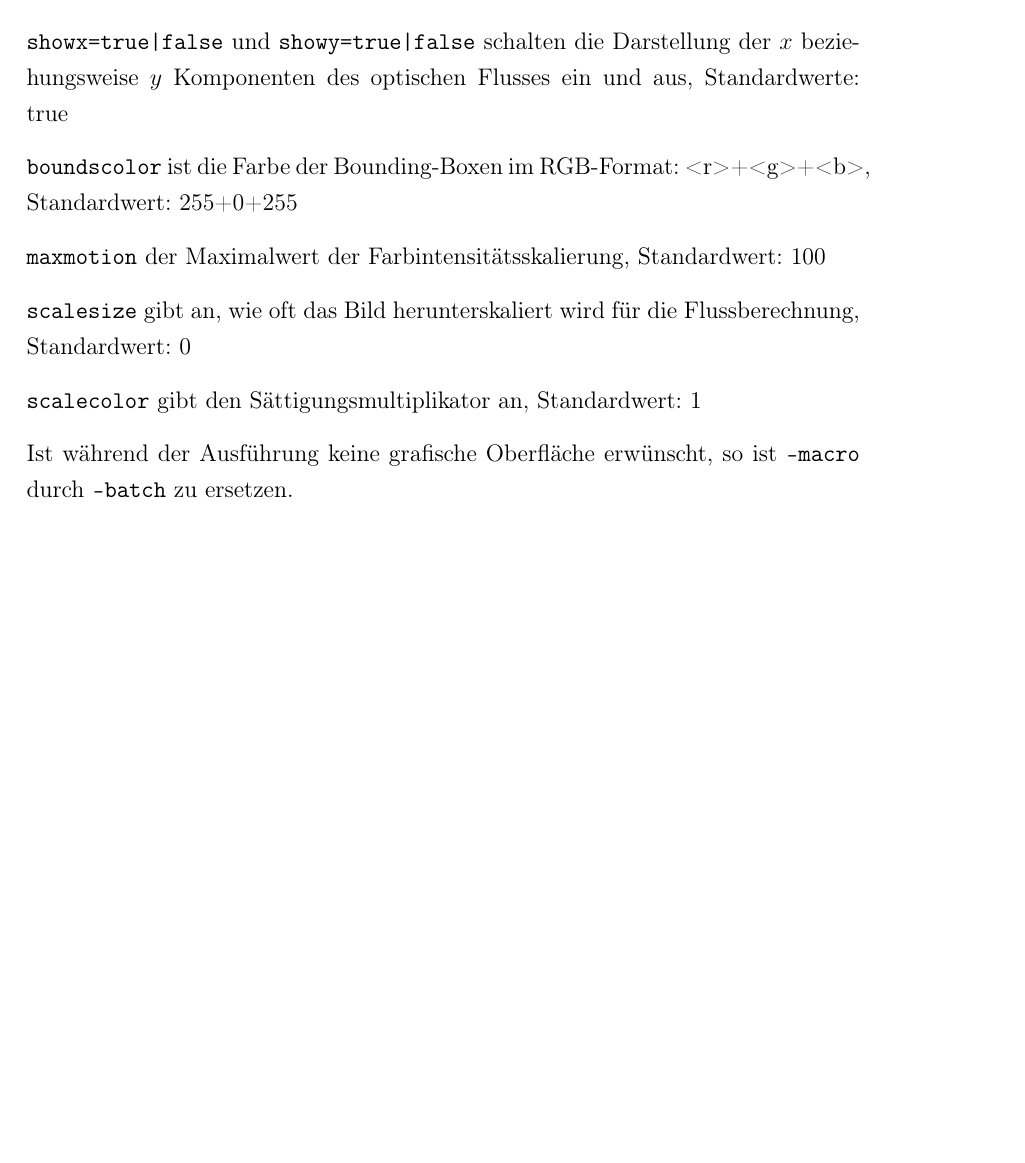
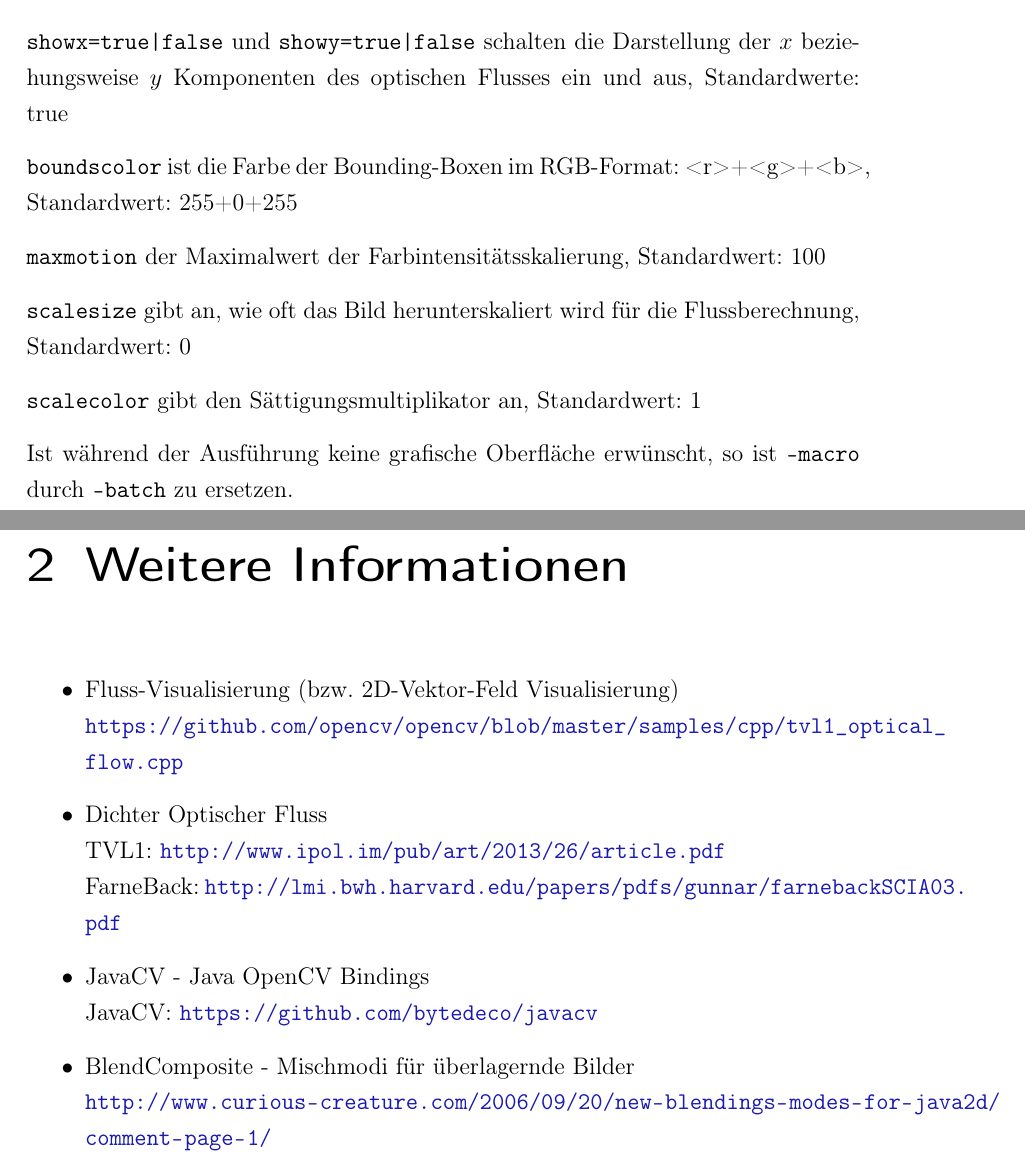
Before and after one commit to lopho/flowig, a LaTeX book (doc/Arbeit.tex, which reads doc/Inhalt/Haupttext.tex): part of page 7 of 7 before the commit and two parts of pages 7 and 8 of 8 after it, the two joined at a grey line, cut so that both start at the same text, the shorter picture padded with empty space. Compiled offline with pdfLaTeX.

Commit message:
added additional information

```diff
--- a/doc/Inhalt/Haupttext.tex
+++ b/doc/Inhalt/Haupttext.tex
@@ -99,3 +99,19 @@ Standardwert: DIS
 
 
 Ist während der Ausführung keine grafische Oberfläche erwünscht, so ist \code{-macro} durch \code{-batch} zu ersetzen.
+
+\chapter{Weitere Informationen}
+
+\begin{itemize}
+\item Fluss-Visualisierung (bzw. 2D-Vektor-Feld Visualisierung)\\
+		\url{https://github.com/opencv/opencv/blob/master/samples/cpp/tvl1_optical_flow.cpp}
+\item Dichter Optischer Fluss\\
+TVL1: \url{http://www.ipol.im/pub/art/2013/26/article.pdf} \\
+FarneBack: \url{http://lmi.bwh.harvard.edu/papers/pdfs/gunnar/farnebackSCIA03.pdf}
+
+\item JavaCV - Java OpenCV Bindings \\
+JavaCV: \url{https://github.com/bytedeco/javacv}
+
+\item BlendComposite - Mischmodi für überlagernde Bilder \\
+\url{http://www.curious-creature.com/2006/09/20/new-blendings-modes-for-java2d/comment-page-1/}
+\end{itemize}
```
Also changed, not shown: doc/Arbeit.pdf.
